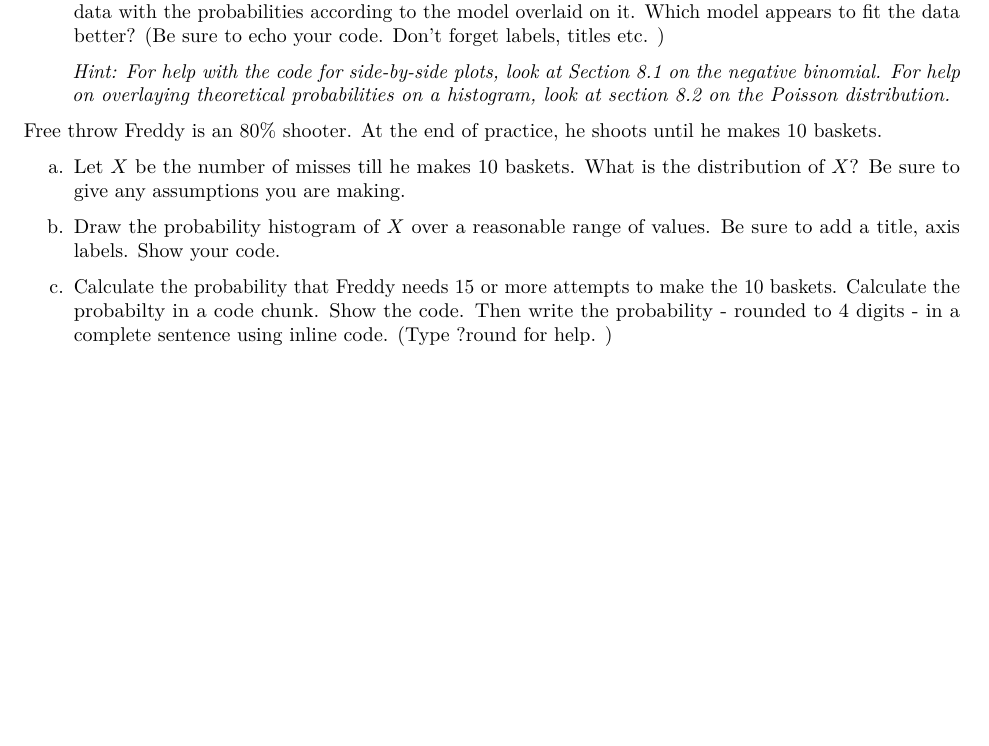
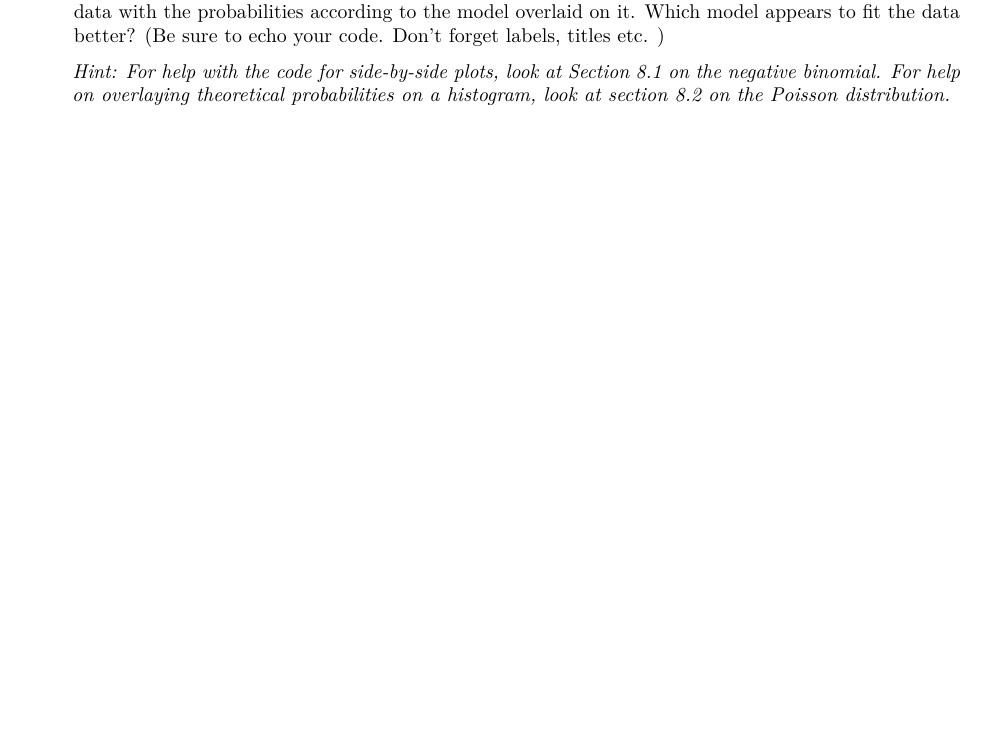
Before and after one commit to grover4/STAT340Aut2022, an R Markdown document (Homework/homework5_aut2022.Rmd): part of page 2 of 2, cut so that both start at the same text, the shorter picture padded with empty space. Rendered offline with R 4.5, knitr and Pandoc, then LaTeX, with nearby package versions.

Commit message:
hw 5 deleted last problem

```diff
--- a/Homework/homework5_aut2022.Rmd
+++ b/Homework/homework5_aut2022.Rmd
@@ -95,15 +95,3 @@ Let $X$ denote the number of mites on a randomly selected leaf. In this question
 b. Make side-by-side plots showing how well each model fits. Each plot must have the histogram of the data with the probabilities according to the model overlaid on it. Which model appears to fit the data better? (Be sure to echo your code. Don't forget labels, titles etc. )
 
    \emph{Hint: For help with the code for side-by-side plots, look at Section 8.1 on the negative binomial. For help on overlaying theoretical probabilities on a histogram, look at  section 8.2 on the Poisson distribution.}
-
-
-
-
-
-Free throw Freddy is an 80% shooter. At the end of practice, he shoots until he makes 10 baskets.
-
-a. Let $X$ be the number of misses till he makes 10 baskets. What is the distribution of $X$? Be sure to give any assumptions you are making.
-
-b. Draw the probability histogram of $X$ over a reasonable range of values. Be sure to add a title, axis labels. Show your code.
-
-c. Calculate the probability that Freddy needs 15 or more attempts to make the 10 baskets. Calculate the probabilty in a code chunk. Show the code. Then write the probability - rounded to 4 digits - in a complete sentence using inline code. (Type ?round for help. )
```
